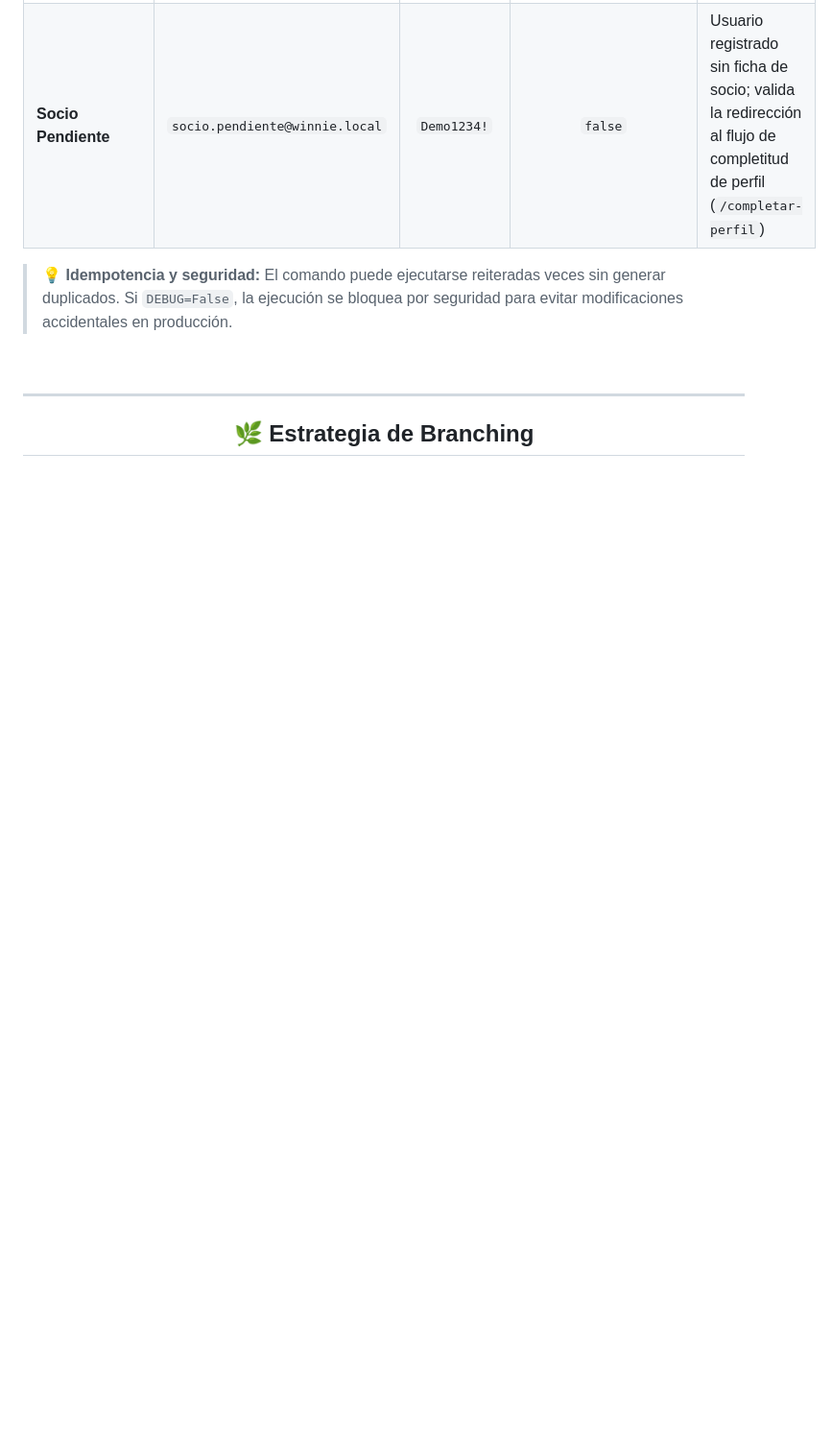
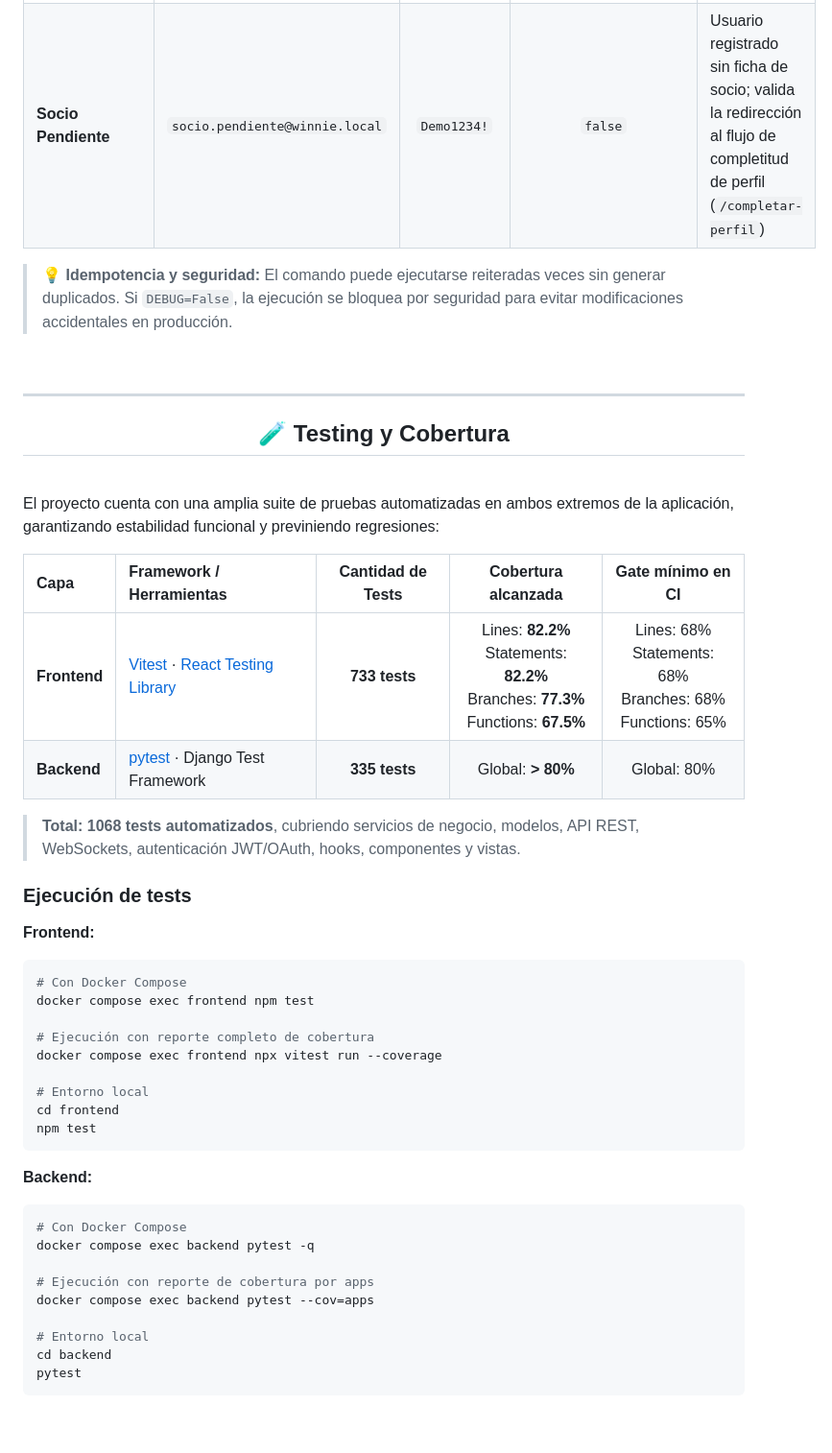
Before and after one commit to Winnie-The-POO-ARGBroker/Winnie-The-Gym, a Markdown page: README.md, the part around one of its changes. Shown at 96% size. Drawn GitHub-style; blank space fills up the shorter version.

Commit message:
docs(readme): agregar sección de testing y métricas de cobertura

````diff
--- a/README.md
+++ b/README.md
@@ -498,3 +498,44 @@ El comando `seed_demo_users` crea de forma determinista e idempotente **6 usuari
 
 ---
 
+<h2 align='center'>🧪 Testing y Cobertura</h2>
+
+<br>
+
+El proyecto cuenta con una amplia suite de pruebas automatizadas en ambos extremos de la aplicación, garantizando estabilidad funcional y previniendo regresiones:
+
+| Capa | Framework / Herramientas | Cantidad de Tests | Cobertura alcanzada | Gate mínimo en CI |
+|:---|:---|:---:|:---:|:---:|
+| **Frontend** | [Vitest](https://vitest.dev/) · [React Testing Library](https://testing-library.com/) | **733 tests** | Lines: **82.2%** <br> Statements: **82.2%** <br> Branches: **77.3%** <br> Functions: **67.5%** | Lines: 68% <br> Statements: 68% <br> Branches: 68% <br> Functions: 65% |
+| **Backend** | [pytest](https://pytest.org/) · Django Test Framework | **335 tests** | Global: **> 80%** | Global: 80% |
+
+> **Total:** **1068 tests automatizados**, cubriendo servicios de negocio, modelos, API REST, WebSockets, autenticación JWT/OAuth, hooks, componentes y vistas.
+
+### Ejecución de tests
+
+**Frontend:**
+```bash
+# Con Docker Compose
+docker compose exec frontend npm test
+
+# Ejecución con reporte completo de cobertura
+docker compose exec frontend npx vitest run --coverage
+
+# Entorno local
+cd frontend
+npm test
+```
+
+**Backend:**
+```bash
+# Con Docker Compose
+docker compose exec backend pytest -q
+
+# Ejecución con reporte de cobertura por apps
+docker compose exec backend pytest --cov=apps
+
+# Entorno local
+cd backend
+pytest
+```
+
````
Also changed, not shown: other parts of README.md (+4 -0 lines).
